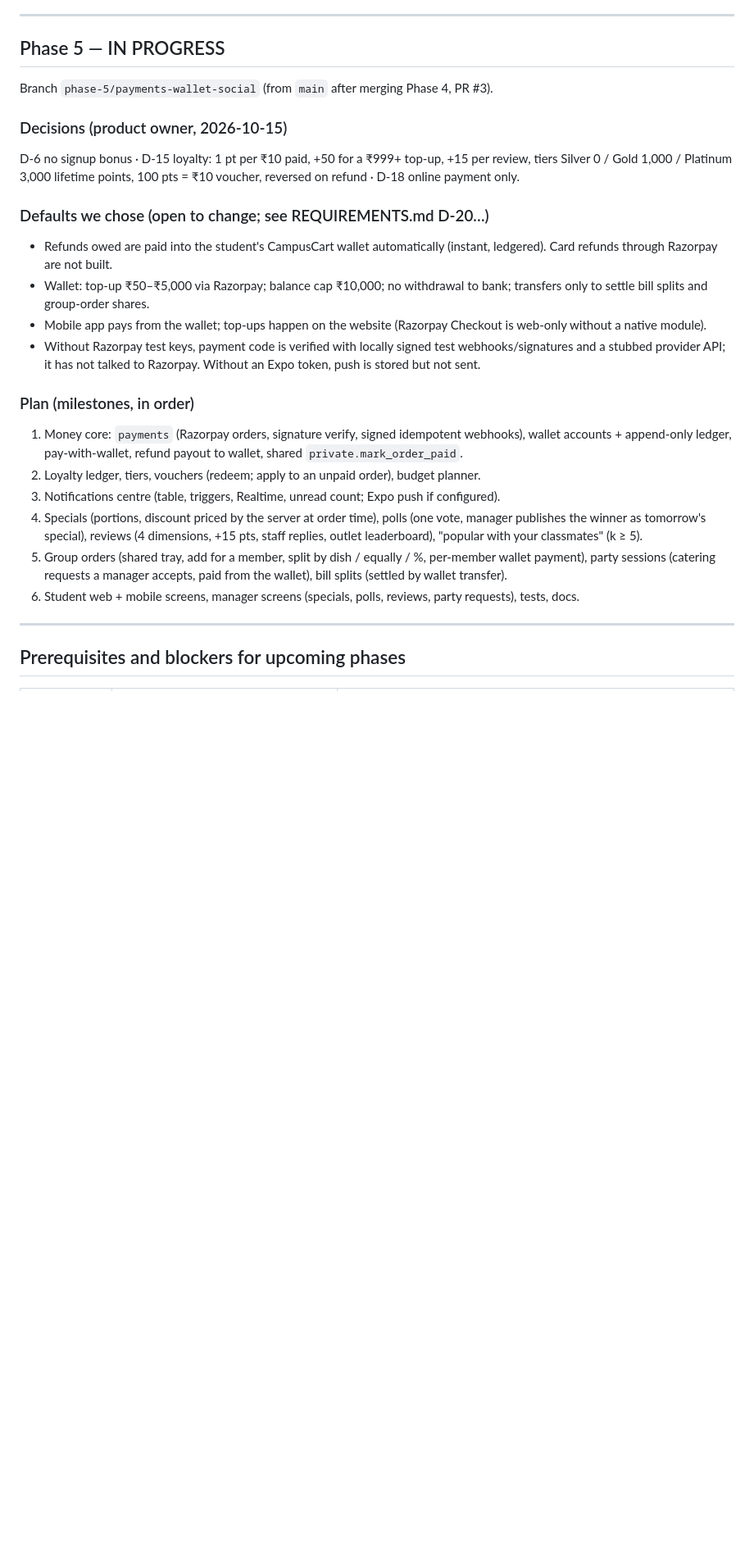
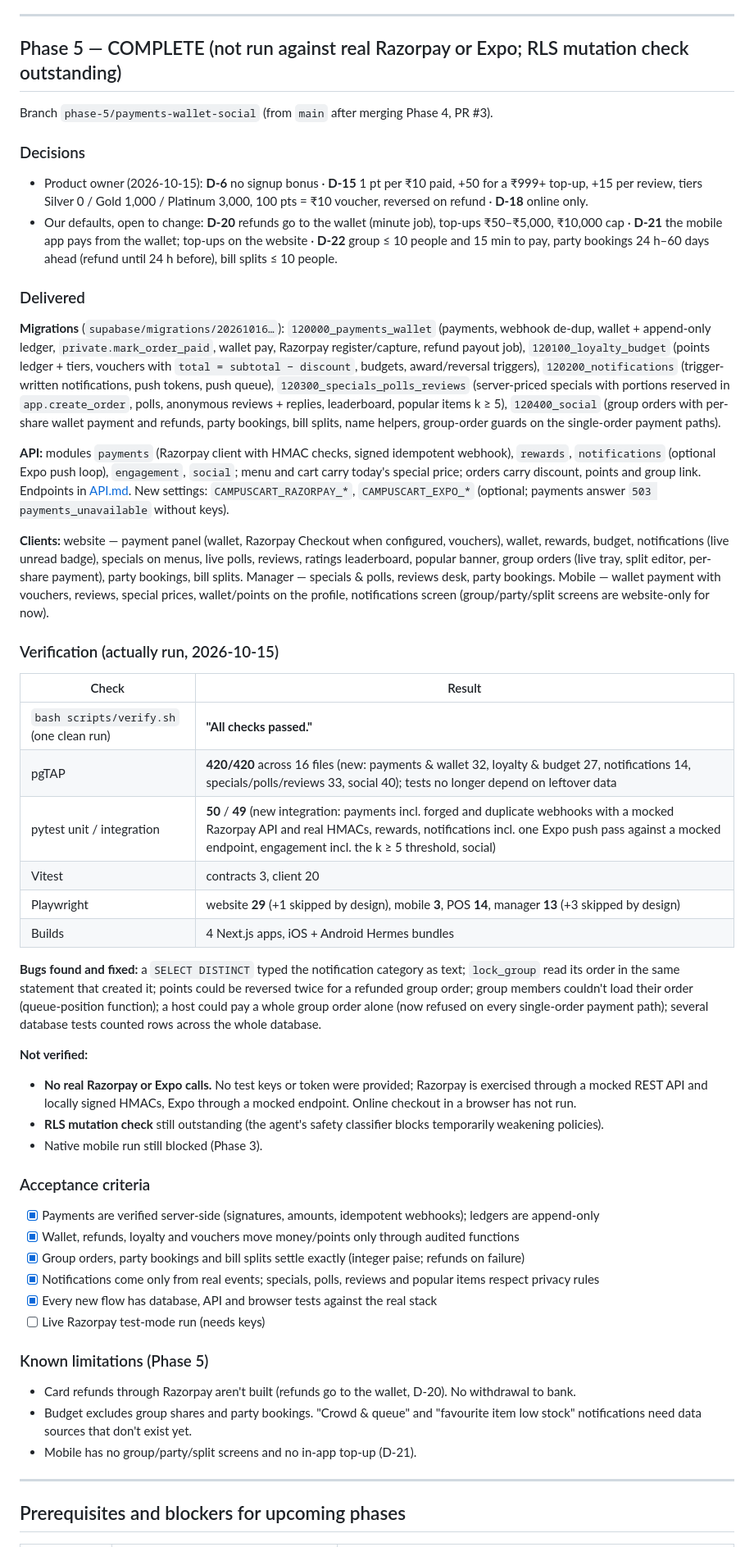
Before and after one commit to eklvy/Orbiz, a Markdown page: docs/IMPLEMENTATION_STATUS.md, the part around one of its changes. Shown at 82% size. Drawn GitHub-style; blank space fills up the shorter version.

Commit message:
Phase 5: payments, wallet, loyalty, budget, notifications, specials, polls, reviews, group orders, parties, bill splits
Co-Authored-By: Claude Opus 5.5 <noreply@anthropic.com>

```diff
--- a/docs/IMPLEMENTATION_STATUS.md
+++ b/docs/IMPLEMENTATION_STATUS.md
@@ -408,37 +408,71 @@ static prerender (they now render only in the browser); a test waited on the pre
 
 ---
 
-## Phase 5 — IN PROGRESS
+## Phase 5 — COMPLETE (not run against real Razorpay or Expo; RLS mutation check outstanding)
 
 Branch `phase-5/payments-wallet-social` (from `main` after merging Phase 4, PR #3).
 
-### Decisions (product owner, 2026-10-15)
-D-6 no signup bonus · D-15 loyalty: 1 pt per ₹10 paid, +50 for a ₹999+ top-up, +15 per review, tiers
-Silver 0 / Gold 1,000 / Platinum 3,000 lifetime points, 100 pts = ₹10 voucher, reversed on refund ·
-D-18 online payment only.
+### Decisions
+- Product owner (2026-10-15): **D-6** no signup bonus · **D-15** 1 pt per ₹10 paid, +50 for a ₹999+ top-up, +15 per
+  review, tiers Silver 0 / Gold 1,000 / Platinum 3,000, 100 pts = ₹10 voucher, reversed on refund · **D-18** online only.
+- Our defaults, open to change: **D-20** refunds go to the wallet (minute job), top-ups ₹50–₹5,000, ₹10,000 cap ·
+  **D-21** the mobile app pays from the wallet; top-ups on the website · **D-22** group ≤ 10 people and 15 min to
+  pay, party bookings 24 h–60 days ahead (refund until 24 h before), bill splits ≤ 10 people.
 
-### Defaults we chose (open to change; see REQUIREMENTS.md D-20…)
-- Refunds owed are paid into the student's CampusCart wallet automatically (instant, ledgered). Card refunds
-  through Razorpay are not built.
-- Wallet: top-up ₹50–₹5,000 via Razorpay; balance cap ₹10,000; no withdrawal to bank; transfers only to
-  settle bill splits and group-order shares.
-- Mobile app pays from the wallet; top-ups happen on the website (Razorpay Checkout is web-only without a
-  native module).
-- Without Razorpay test keys, payment code is verified with locally signed test webhooks/signatures and a
-  stubbed provider API; it has not talked to Razorpay. Without an Expo token, push is stored but not sent.
+### Delivered
+**Migrations** (`supabase/migrations/20261016…`): `120000_payments_wallet` (payments, webhook de-dup, wallet +
+append-only ledger, `private.mark_order_paid`, wallet pay, Razorpay register/capture, refund payout job),
+`120100_loyalty_budget` (points ledger + tiers, vouchers with `total = subtotal − discount`, budgets, award/reversal
+triggers), `120200_notifications` (trigger-written notifications, push tokens, push queue), `120300_specials_polls_reviews`
+(server-priced specials with portions reserved in `app.create_order`, polls, anonymous reviews + replies, leaderboard,
+popular items k ≥ 5), `120400_social` (group orders with per-share wallet payment and refunds, party bookings, bill
+splits, name helpers, group-order guards on the single-order payment paths).
 
-### Plan (milestones, in order)
-1. Money core: `payments` (Razorpay orders, signature verify, signed idempotent webhooks), wallet accounts +
-   append-only ledger, pay-with-wallet, refund payout to wallet, shared `private.mark_order_paid`.
-2. Loyalty ledger, tiers, vouchers (redeem; apply to an unpaid order), budget planner.
-3. Notifications centre (table, triggers, Realtime, unread count; Expo push if configured).
-4. Specials (portions, discount priced by the server at order time), polls (one vote, manager publishes the
-   winner as tomorrow's special), reviews (4 dimensions, +15 pts, staff replies, outlet leaderboard),
-   "popular with your classmates" (k ≥ 5).
-5. Group orders (shared tray, add for a member, split by dish / equally / %, per-member wallet payment),
-   party sessions (catering requests a manager accepts, paid from the wallet), bill splits (settled by wallet
-   transfer).
-6. Student web + mobile screens, manager screens (specials, polls, reviews, party requests), tests, docs.
+**API:** modules `payments` (Razorpay client with HMAC checks, signed idempotent webhook), `rewards`, `notifications`
+(optional Expo push loop), `engagement`, `social`; menu and cart carry today's special price; orders carry discount,
+points and group link. Endpoints in [API.md](API.md). New settings: `CAMPUSCART_RAZORPAY_*`, `CAMPUSCART_EXPO_*`
+(optional; payments answer `503 payments_unavailable` without keys).
+
+**Clients:** website — payment panel (wallet, Razorpay Checkout when configured, vouchers), wallet, rewards, budget,
+notifications (live unread badge), specials on menus, live polls, reviews, ratings leaderboard, popular banner,
+group orders (live tray, split editor, per-share payment), party bookings, bill splits. Manager — specials & polls,
+reviews desk, party bookings. Mobile — wallet payment with vouchers, reviews, special prices, wallet/points on the
+profile, notifications screen (group/party/split screens are website-only for now).
+
+### Verification (actually run, 2026-10-15)
+| Check | Result |
+|---|---|
+| `bash scripts/verify.sh` (one clean run) | **"All checks passed."** |
+| pgTAP | **420/420** across 16 files (new: payments & wallet 32, loyalty & budget 27, notifications 14, specials/polls/reviews 33, social 40); tests no longer depend on leftover data |
+| pytest unit / integration | **50** / **49** (new integration: payments incl. forged and duplicate webhooks with a mocked Razorpay API and real HMACs, rewards, notifications incl. one Expo push pass against a mocked endpoint, engagement incl. the k ≥ 5 threshold, social) |
+| Vitest | contracts 3, client 20 |
+| Playwright | website **29** (+1 skipped by design), mobile **3**, POS **14**, manager **13** (+3 skipped by design) |
+| Builds | 4 Next.js apps, iOS + Android Hermes bundles |
+
+**Bugs found and fixed:** a `SELECT DISTINCT` typed the notification category as text; `lock_group` read its order
+in the same statement that created it; points could be reversed twice for a refunded group order; group members
+couldn't load their order (queue-position function); a host could pay a whole group order alone (now refused on
+every single-order payment path); several database tests counted rows across the whole database.
+
+**Not verified:**
+- **No real Razorpay or Expo calls.** No test keys or token were provided; Razorpay is exercised through a mocked
+  REST API and locally signed HMACs, Expo through a mocked endpoint. Online checkout in a browser has not run.
+- **RLS mutation check** still outstanding (the agent's safety classifier blocks temporarily weakening policies).
+- Native mobile run still blocked (Phase 3).
+
+### Acceptance criteria
+- [x] Payments are verified server-side (signatures, amounts, idempotent webhooks); ledgers are append-only
+- [x] Wallet, refunds, loyalty and vouchers move money/points only through audited functions
+- [x] Group orders, party bookings and bill splits settle exactly (integer paise; refunds on failure)
+- [x] Notifications come only from real events; specials, polls, reviews and popular items respect privacy rules
+- [x] Every new flow has database, API and browser tests against the real stack
+- [ ] Live Razorpay test-mode run (needs keys)
+
+### Known limitations (Phase 5)
+- Card refunds through Razorpay aren't built (refunds go to the wallet, D-20). No withdrawal to bank.
+- Budget excludes group shares and party bookings. "Crowd & queue" and "favourite item low stock" notifications
+  need data sources that don't exist yet.
+- Mobile has no group/party/split screens and no in-app top-up (D-21).
 
 ---
 
```
Also changed, not shown: other parts of docs/IMPLEMENTATION_STATUS.md (+3 -3 lines).
